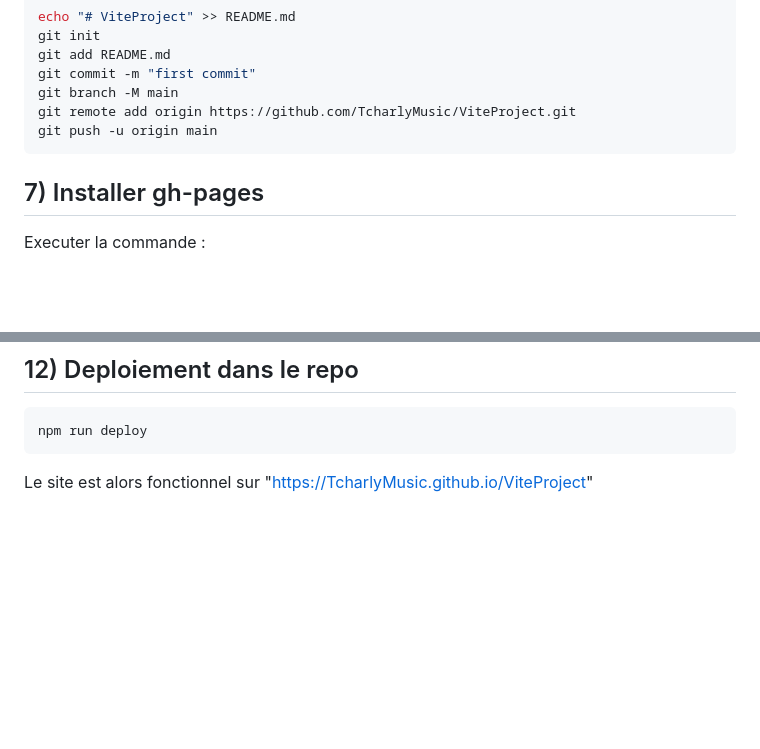
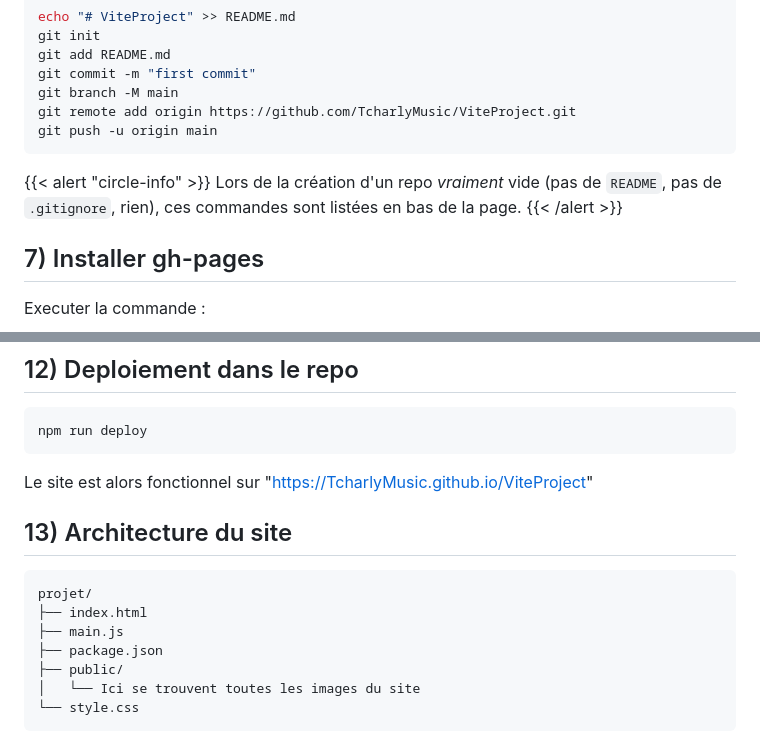
Before and after one commit to TcharlyMusic/ViteProject, a Markdown page: README.md, 2 parts joined by grey strips. Rendered like a GitHub page; blank space fills up the shorter version.

````diff
--- a/README.md
+++ b/README.md
@@ -64,6 +64,9 @@ git branch -M main
 git remote add origin https://github.com/TcharlyMusic/ViteProject.git
 git push -u origin main
 ```
+{{< alert "circle-info" >}}
+Lors de la création d'un repo *vraiment* vide (pas de `README`, pas de `.gitignore`, rien), ces commandes sont listées en bas de la page.
+{{< /alert >}}
 
 ## 7) Installer gh-pages
 Executer la commande :
@@ -126,3 +129,15 @@ Un test en local est alors possible sur l'url indiqué `http://localhost:XXXX`
 npm run deploy
 ```
 Le site est alors fonctionnel sur "https://TcharlyMusic.github.io/ViteProject"
+
+
+## 13) Architecture du site
+```
+projet/
+├── index.html
+├── main.js
+├── package.json
+├── public/
+│   └── Ici se trouvent toutes les images du site
+└── style.css
+```
````
Also changed, not shown: other parts of README.md (+2 -2 lines).
